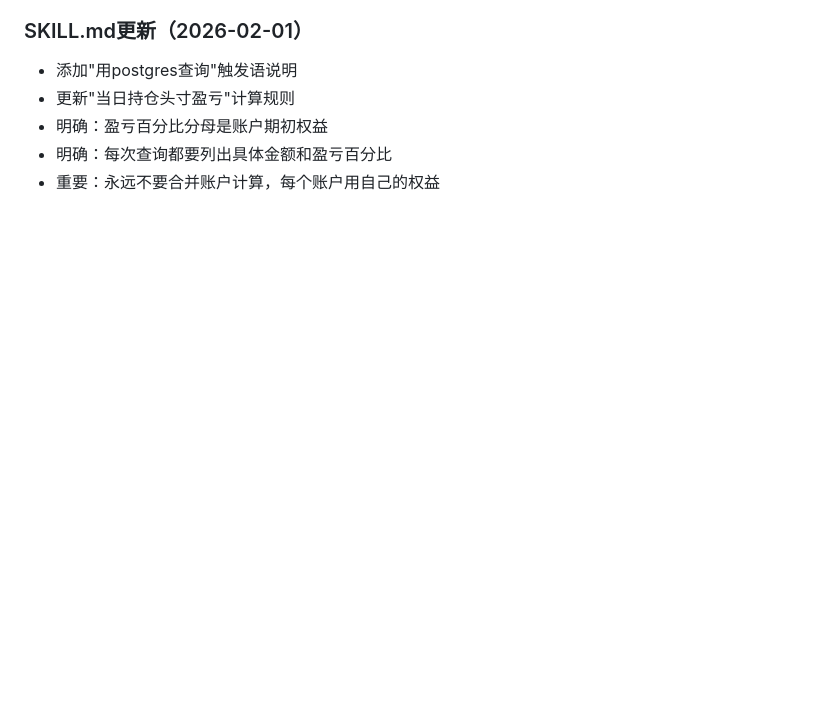
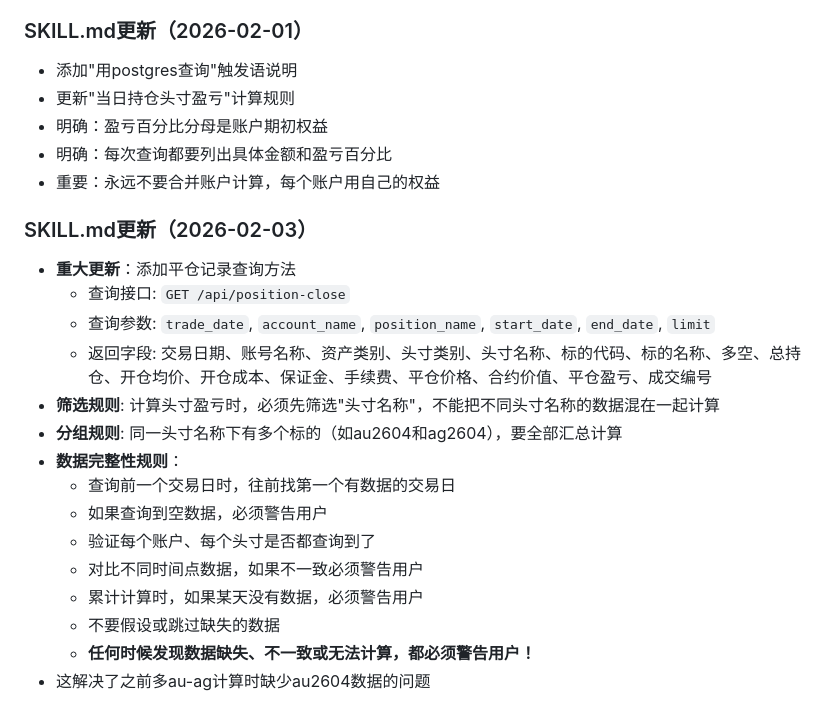
Before and after one commit to surtu-r-wong/clawdbot, a Markdown page: notes/worklog.md, the part around the change. Rendered like a GitHub page; blank space fills up the shorter version.

Commit message:
Update worklog: add SKILL.md position-close query method and filtering rules (2026-02-03)
- Add position_close table API query method
- Add query parameters and return fields
- Add filtering rules: must filter by position name
- Add grouping rules: same position name with multiple symbols must be aggregated
- Add data integrity rules:
  - Query previous trading day by searching forward
  - Warn user if no data found
  - Verify all accounts and positions are queried
  - Compare data from different time points
  - Warn user if any data is missing or inconsistent
  - Do not assume or skip missing data
- Important: never mix different position names in calculations
- This fixes issue where au2604 data was missing in multi-au-ag calculation

```diff
--- a/notes/worklog.md
+++ b/notes/worklog.md
@@ -84,3 +84,20 @@
 - 明确：盈亏百分比分母是账户期初权益
 - 明确：每次查询都要列出具体金额和盈亏百分比
 - 重要：永远不要合并账户计算，每个账户用自己的权益
+
+### SKILL.md更新（2026-02-03）
+- **重大更新**：添加平仓记录查询方法
+  - 查询接口: `GET /api/position-close`
+  - 查询参数: `trade_date`, `account_name`, `position_name`, `start_date`, `end_date`, `limit`
+  - 返回字段: 交易日期、账号名称、资产类别、头寸类别、头寸名称、标的代码、标的名称、多空、总持仓、开仓均价、开仓成本、保证金、手续费、平仓价格、合约价值、平仓盈亏、成交编号
+- **筛选规则**: 计算头寸盈亏时，必须先筛选"头寸名称"，不能把不同头寸名称的数据混在一起计算
+- **分组规则**: 同一头寸名称下有多个标的（如au2604和ag2604），要全部汇总计算
+- **数据完整性规则**：
+  - 查询前一个交易日时，往前找第一个有数据的交易日
+  - 如果查询到空数据，必须警告用户
+  - 验证每个账户、每个头寸是否都查询到了
+  - 对比不同时间点数据，如果不一致必须警告用户
+  - 累计计算时，如果某天没有数据，必须警告用户
+  - 不要假设或跳过缺失的数据
+  - **任何时候发现数据缺失、不一致或无法计算，都必须警告用户！**
+- 这解决了之前多au-ag计算时缺少au2604数据的问题
```
